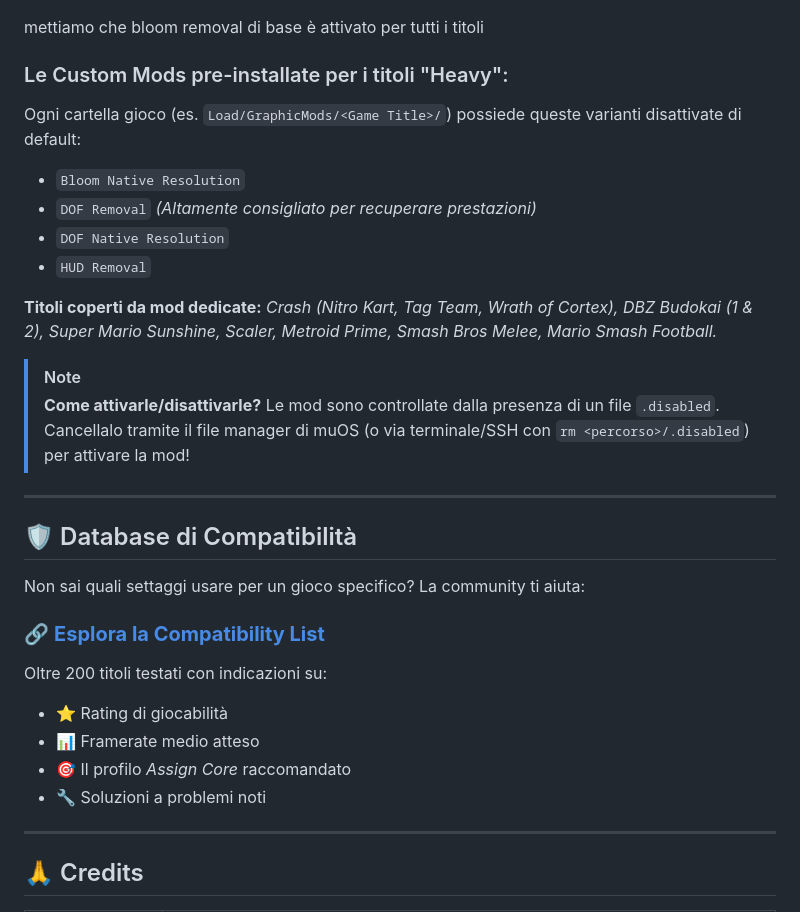
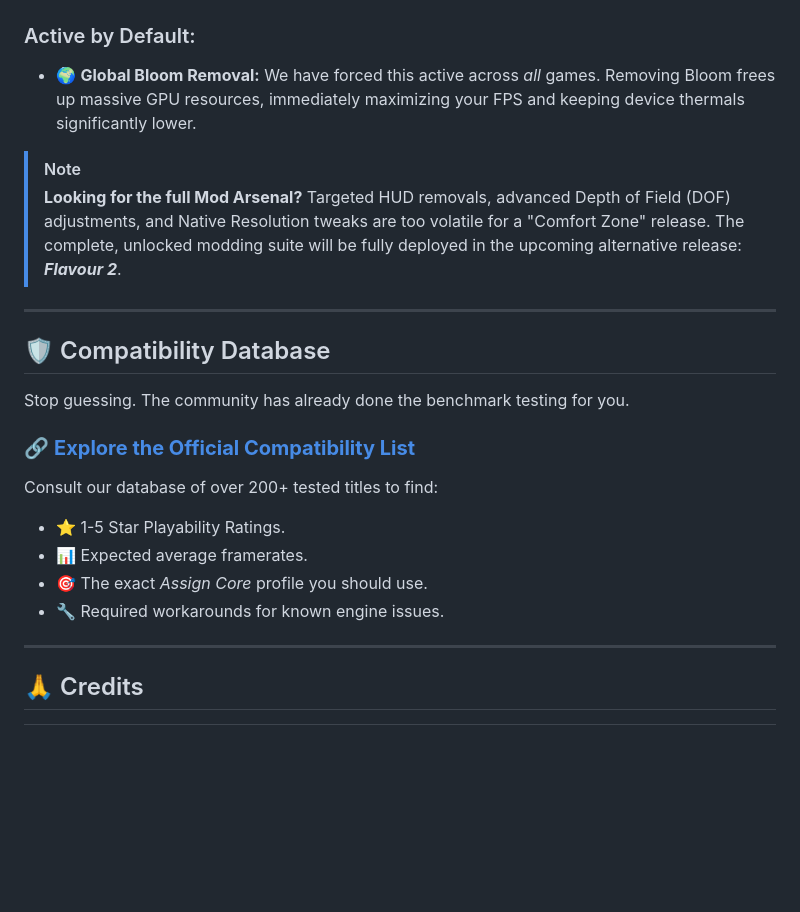
Before and after one commit to SilverCrow2323/Dolphin-Core-for-MuOS, a Markdown page: Flavour 1 | 'Comfort Zone' [ Internal Core - Standalone ]/README.md, the part around one of its changes. Rendered like a GitHub page; blank space fills up the shorter version.

````diff
--- a/Flavour 1 | 'Comfort Zone' [ Internal Core - Standalone ]/README.md
+++ b/Flavour 1 | 'Comfort Zone' [ Internal Core - Standalone ]/README.md
@@ -140,30 +120,25 @@ pie title Impatto Prestazionale Mod Grafiche
 ```
-mettiamo che bloom removal di base è attivato per tutti i titoli
-### Le Custom Mods pre-installate per i titoli "Heavy":
-Ogni cartella gioco (es. `Load/GraphicMods/<Game Title>/`) possiede queste varianti disattivate di default:
-* `Bloom Native Resolution`
-* `DOF Removal` *(Altamente consigliato per recuperare prestazioni)*
-* `DOF Native Resolution`
-* `HUD Removal`
 
-**Titoli coperti da mod dedicate:** *Crash (Nitro Kart, Tag Team, Wrath of Cortex), DBZ Budokai (1 & 2), Super Mario Sunshine, Scaler, Metroid Prime, Smash Bros Melee, Mario Smash Football.*
+### Active by Default:
+* 🌍 **Global Bloom Removal:** We have forced this active across *all* games. Removing Bloom frees up massive GPU resources, immediately maximizing your FPS and keeping device thermals significantly lower.
 
 > [!NOTE]
-> **Come attivarle/disattivarle?** Le mod sono controllate dalla presenza di un file `.disabled`. Cancellalo tramite il file manager di muOS (o via terminale/SSH con `rm <percorso>/.disabled`) per attivare la mod!
+> **Looking for the full Mod Arsenal?**
+> Targeted HUD removals, advanced Depth of Field (DOF) adjustments, and Native Resolution tweaks are too volatile for a "Comfort Zone" release. The complete, unlocked modding suite will be fully deployed in the upcoming alternative release: ***Flavour 2***.
 
 ---
 
-## 🛡️ Database di Compatibilità
+## 🛡️ Compatibility Database
 
-Non sai quali settaggi usare per un gioco specifico? La community ti aiuta:
+Stop guessing. The community has already done the benchmark testing for you.
 
-### 🔗 **[Esplora la Compatibility List](https://silvercrow2323.github.io/Dolphin-Core-for-MuOS/)**
+### 🔗 **[Explore the Official Compatibility List](https://silvercrow2323.github.io/Dolphin-Core-for-MuOS/)**
 
-Oltre 200 titoli testati con indicazioni su:
-- ⭐ Rating di giocabilità
-- 📊 Framerate medio atteso
-- 🎯 Il profilo *Assign Core* raccomandato
-- 🔧 Soluzioni a problemi noti
+Consult our database of over 200+ tested titles to find:
+* ⭐ 1-5 Star Playability Ratings.
+* 📊 Expected average framerates.
+* 🎯 The exact *Assign Core* profile you should use.
+* 🔧 Required workarounds for known engine issues.
 
 ---
 
````
Also changed, not shown: other parts of Flavour 1 | 'Comfort Zone' [ Internal Core - Standalone ]/README.md (+75 -94 lines).
